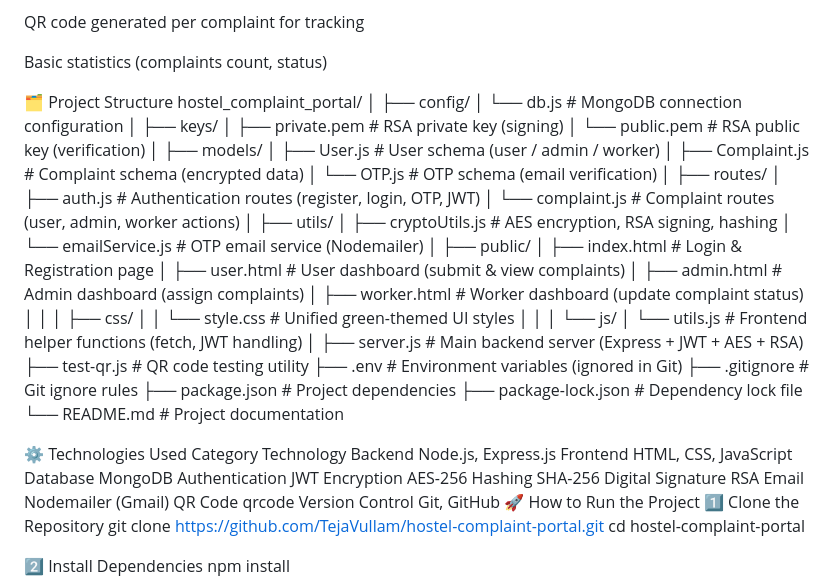
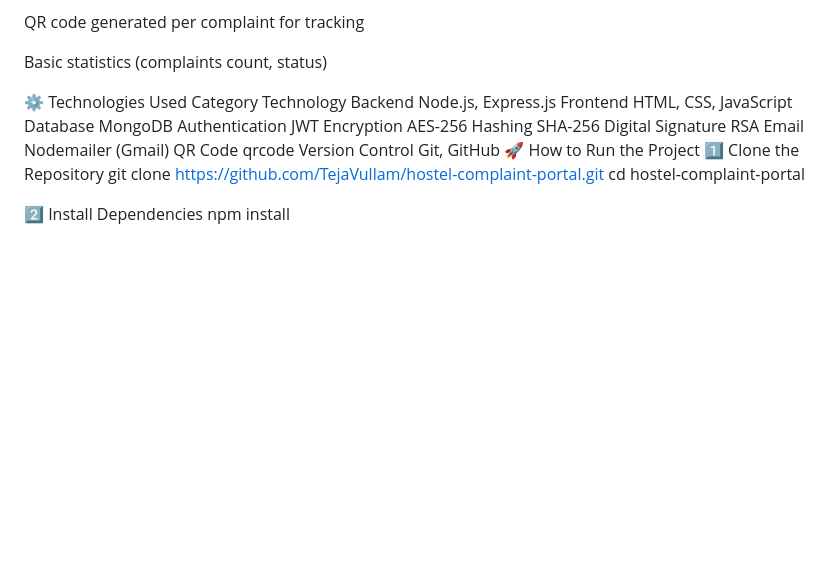
Before and after one commit to TejaVullam/hostel-complaint-portal, a Markdown page: README.md, the part around the change. GitHub-like rendering; blank space fills up the shorter version.

```diff
--- a/README.md
+++ b/README.md
@@ -124,48 +124,6 @@ QR code generated per complaint for tracking
 
 Basic statistics (complaints count, status)
 
-🗂️ Project Structure
-hostel_complaint_portal/
-│
-├── config/
-│   └── db.js                 # MongoDB connection configuration
-│
-├── keys/
-│   ├── private.pem           # RSA private key (signing)
-│   └── public.pem            # RSA public key (verification)
-│
-├── models/
-│   ├── User.js               # User schema (user / admin / worker)
-│   ├── Complaint.js          # Complaint schema (encrypted data)
-│   └── OTP.js                # OTP schema (email verification)
-│
-├── routes/
-│   ├── auth.js               # Authentication routes (register, login, OTP, JWT)
-│   └── complaint.js          # Complaint routes (user, admin, worker actions)
-│
-├── utils/
-│   ├── cryptoUtils.js        # AES encryption, RSA signing, hashing
-│   └── emailService.js       # OTP email service (Nodemailer)
-│
-├── public/
-│   ├── index.html            # Login & Registration page
-│   ├── user.html             # User dashboard (submit & view complaints)
-│   ├── admin.html            # Admin dashboard (assign complaints)
-│   ├── worker.html           # Worker dashboard (update complaint status)
-│   │
-│   ├── css/
-│   │   └── style.css         # Unified green-themed UI styles
-│   │
-│   └── js/
-│       └── utils.js          # Frontend helper functions (fetch, JWT handling)
-│
-├── server.js                 # Main backend server (Express + JWT + AES + RSA)
-├── test-qr.js                # QR code testing utility
-├── .env                      # Environment variables (ignored in Git)
-├── .gitignore                # Git ignore rules
-├── package.json              # Project dependencies
-├── package-lock.json         # Dependency lock file
-└── README.md                 # Project documentation
 
 
 ⚙️ Technologies Used
```
